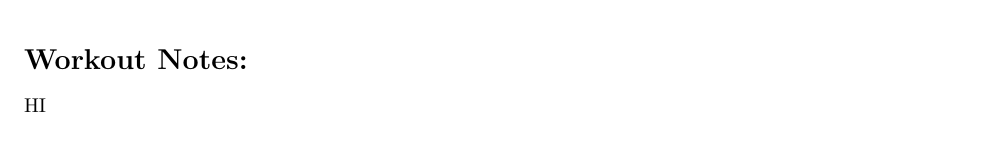
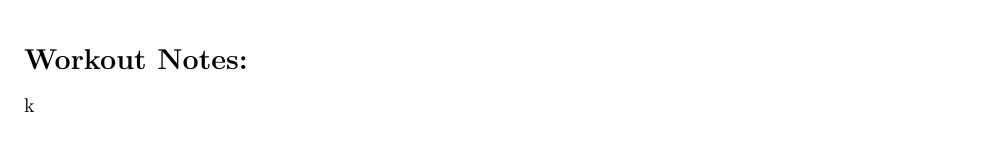
Before and after one commit to etoumey/tripy, a LaTeX document (activityArchive/src/temp.tex, which reads activityArchive/src/notes.tex): part of page 1 of 4, cut so that both start at the same text. Compiled offline with pdfLaTeX.

Commit message:
Last tripy commit

```diff
--- a/activityArchive/src/notes.tex
+++ b/activityArchive/src/notes.tex
@@ -1 +1 @@
-HI
+k
```
Also changed, not shown: 4 other files.
